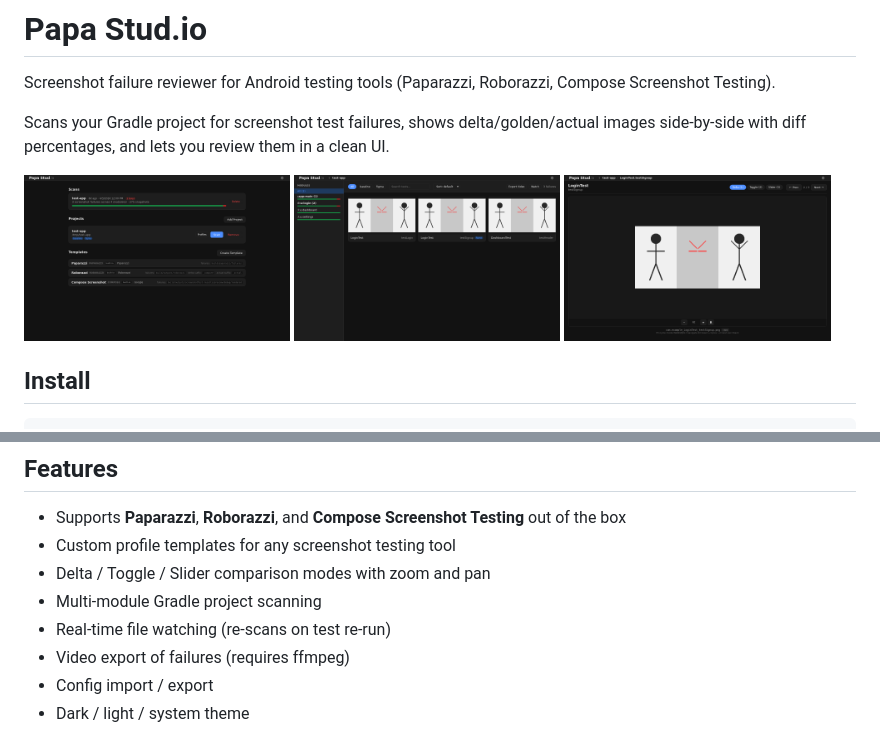
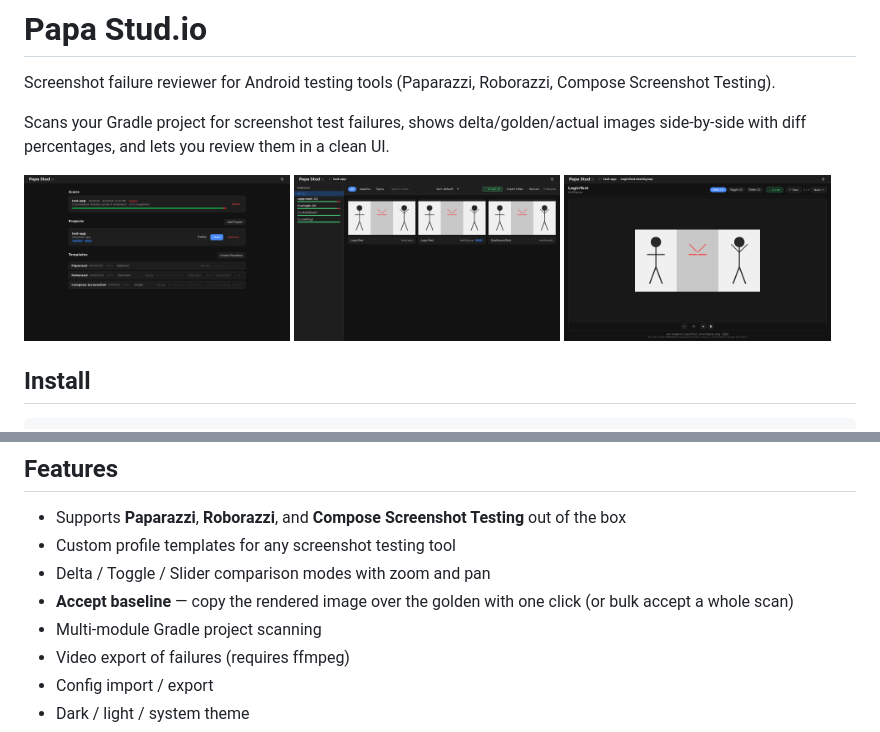
Before and after one commit to eboudrant/papa-stud, a Markdown page: README.md, 2 parts joined by grey strips. GitHub-like rendering; pictures changed too: docs/assets/screenshots/detail-dark.png, docs/assets/screenshots/home-dark.png, docs/assets/screenshots/review-grid-dark.png.

```diff
--- a/README.md
+++ b/README.md
@@ -32,8 +32,8 @@ npm run electron # desktop app
 - Supports **Paparazzi**, **Roborazzi**, and **Compose Screenshot Testing** out of the box
 - Custom profile templates for any screenshot testing tool
 - Delta / Toggle / Slider comparison modes with zoom and pan
+- **Accept baseline** — copy the rendered image over the golden with one click (or bulk accept a whole scan)
 - Multi-module Gradle project scanning
-- Real-time file watching (re-scans on test re-run)
 - Video export of failures (requires ffmpeg)
 - Config import / export
 - Dark / light / system theme
```
Also changed, not shown: CHANGES/2026-04-20_docs-accept-baseline.md (added, +32 -0 lines), 1 other file.
